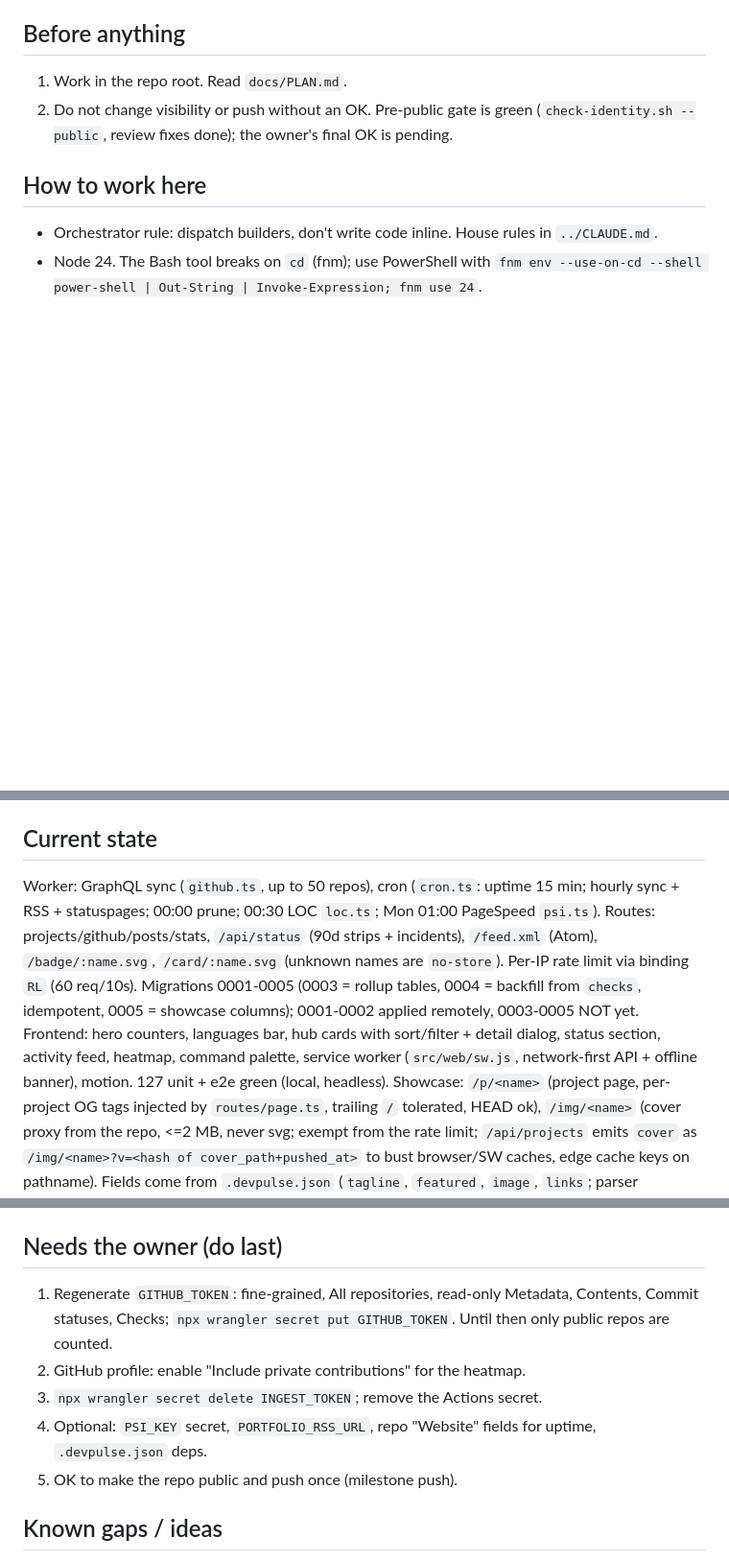
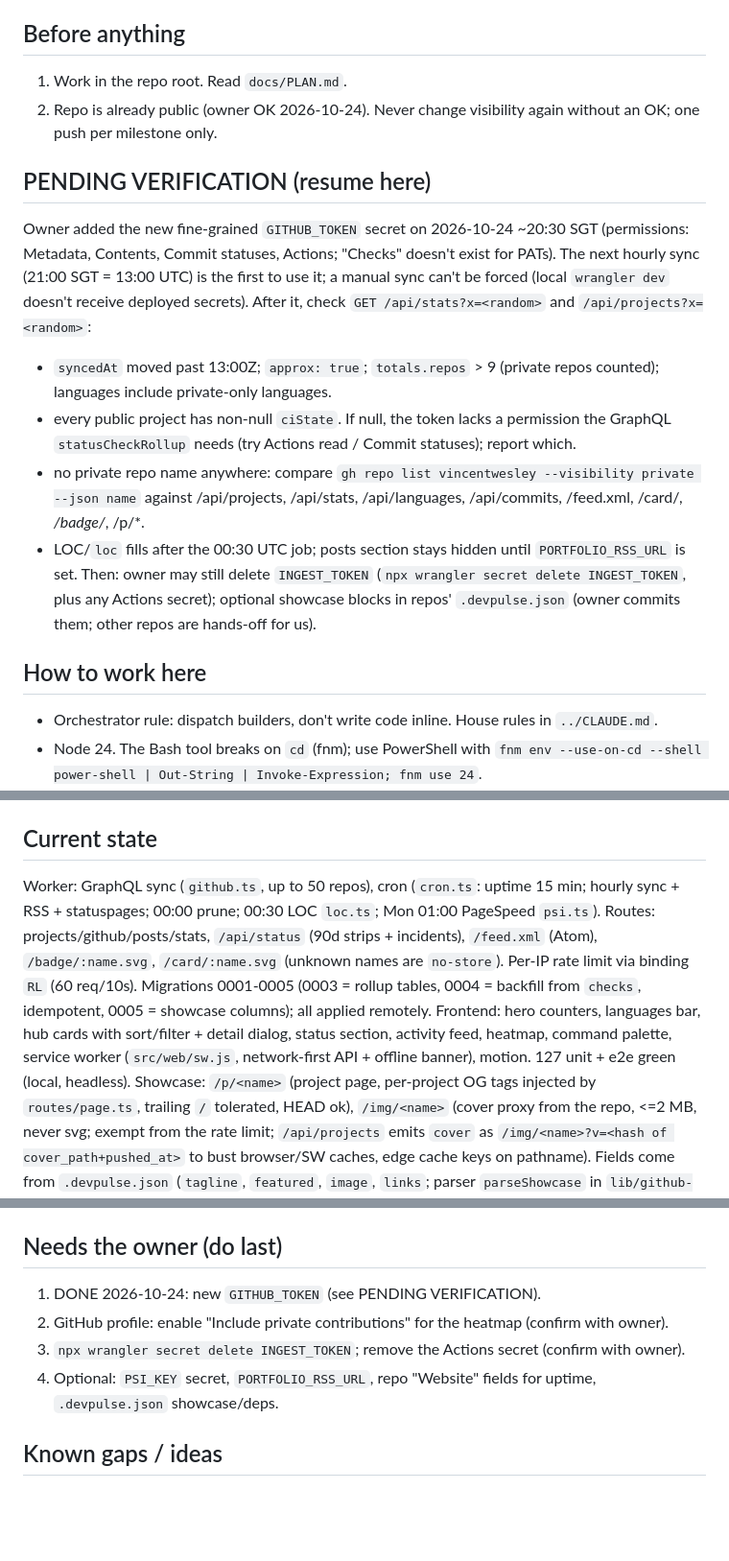
Before and after one commit to vincentwesley/devpulse, a Markdown page: docs/next-session.md, 3 parts joined by grey strips. Shown at 96% size. Rendered like a GitHub page; blank space fills up the shorter version.

Commit message:
docs: pending verification notes for the new token
Co-Authored-By: Claude Sonnet 5.5 <noreply@anthropic.com>

```diff
--- a/docs/next-session.md
+++ b/docs/next-session.md
@@ -4,7 +4,15 @@ Continue work on **DevPulse**, the public project hub. Deployed 2026-10-24 (vers
 
 ## Before anything
 1. Work in the repo root. Read `docs/PLAN.md`.
-2. Do not change visibility or push without an OK. Pre-public gate is green (`check-identity.sh --public`, review fixes done); the owner's final OK is pending.
+2. Repo is already public (owner OK 2026-10-24). Never change visibility again without an OK; one push per milestone only.
+
+## PENDING VERIFICATION (resume here)
+Owner added the new fine-grained `GITHUB_TOKEN` secret on 2026-10-24 ~20:30 SGT (permissions: Metadata, Contents, Commit statuses, Actions; "Checks" doesn't exist for PATs). The next hourly sync (21:00 SGT = 13:00 UTC) is the first to use it; a manual sync can't be forced (local `wrangler dev` doesn't receive deployed secrets). After it, check `GET /api/stats?x=<random>` and `/api/projects?x=<random>`:
+- `syncedAt` moved past 13:00Z; `approx: true`; `totals.repos` > 9 (private repos counted); languages include private-only languages.
+- every public project has non-null `ciState`. If null, the token lacks a permission the GraphQL `statusCheckRollup` needs (try Actions read / Commit statuses); report which.
+- no private repo name anywhere: compare `gh repo list vincentwesley --visibility private --json name` against /api/projects, /api/stats, /api/languages, /api/commits, /feed.xml, /card/*, /badge/*, /p/*.
+- LOC/`loc` fills after the 00:30 UTC job; posts section stays hidden until `PORTFOLIO_RSS_URL` is set.
+Then: owner may still delete `INGEST_TOKEN` (`npx wrangler secret delete INGEST_TOKEN`, plus any Actions secret); optional showcase blocks in repos' `.devpulse.json` (owner commits them; other repos are hands-off for us).
 
 ## How to work here
 - Orchestrator rule: dispatch builders, don't write code inline. House rules in `../CLAUDE.md`.
@@ -13,7 +21,7 @@ Continue work on **DevPulse**, the public project hub. Deployed 2026-10-24 (vers
 - GitHub token only as a Worker secret. Real data only; fixtures in tests only. Free tiers only. No Actions minutes: verify locally, deploy with `npx wrangler deploy` (**migrate remote BEFORE deploy**: `npm run db:migrate:remote`).
 
 ## Current state
-Worker: GraphQL sync (`github.ts`, up to 50 repos), cron (`cron.ts`: uptime 15 min; hourly sync + RSS + statuspages; 00:00 prune; 00:30 LOC `loc.ts`; Mon 01:00 PageSpeed `psi.ts`). Routes: projects/github/posts/stats, `/api/status` (90d strips + incidents), `/feed.xml` (Atom), `/badge/:name.svg`, `/card/:name.svg` (unknown names are `no-store`). Per-IP rate limit via binding `RL` (60 req/10s). Migrations 0001-0005 (0003 = rollup tables, 0004 = backfill from `checks`, idempotent, 0005 = showcase columns); 0001-0002 applied remotely, 0003-0005 NOT yet. Frontend: hero counters, languages bar, hub cards with sort/filter + detail dialog, status section, activity feed, heatmap, command palette, service worker (`src/web/sw.js`, network-first API + offline banner), motion. 127 unit + e2e green (local, headless).
+Worker: GraphQL sync (`github.ts`, up to 50 repos), cron (`cron.ts`: uptime 15 min; hourly sync + RSS + statuspages; 00:00 prune; 00:30 LOC `loc.ts`; Mon 01:00 PageSpeed `psi.ts`). Routes: projects/github/posts/stats, `/api/status` (90d strips + incidents), `/feed.xml` (Atom), `/badge/:name.svg`, `/card/:name.svg` (unknown names are `no-store`). Per-IP rate limit via binding `RL` (60 req/10s). Migrations 0001-0005 (0003 = rollup tables, 0004 = backfill from `checks`, idempotent, 0005 = showcase columns); all applied remotely. Frontend: hero counters, languages bar, hub cards with sort/filter + detail dialog, status section, activity feed, heatmap, command palette, service worker (`src/web/sw.js`, network-first API + offline banner), motion. 127 unit + e2e green (local, headless).
 Showcase: `/p/<name>` (project page, per-project OG tags injected by `routes/page.ts`, trailing `/` tolerated, HEAD ok), `/img/<name>` (cover proxy from the repo, <=2 MB, never svg; exempt from the rate limit; `/api/projects` emits `cover` as `/img/<name>?v=<hash of cover_path+pushed_at>` to bust browser/SW caches, edge cache keys on pathname). Fields come from `.devpulse.json` (`tagline`, `featured`, `image`, `links`; parser `parseShowcase` in `lib/github-parse.ts`) plus a README excerpt (control/bidi chars stripped).
 Live check 2026-10-21: projects, stats, languages, badges return real data. LOC is 0 until the first 00:30 UTC run; posts empty (no RSS URL).
 
@@ -23,11 +31,10 @@ Live check 2026-10-21: projects, stats, languages, badges return real data. LOC
 3. `npx wrangler deploy`. Rollback: previous version id above.
 
 ## Needs the owner (do last)
-1. Regenerate `GITHUB_TOKEN`: fine-grained, All repositories, read-only Metadata, Contents, Commit statuses, Checks; `npx wrangler secret put GITHUB_TOKEN`. Until then only public repos are counted.
-2. GitHub profile: enable "Include private contributions" for the heatmap.
-3. `npx wrangler secret delete INGEST_TOKEN`; remove the Actions secret.
-4. Optional: `PSI_KEY` secret, `PORTFOLIO_RSS_URL`, repo "Website" fields for uptime, `.devpulse.json` deps.
-5. OK to make the repo public and push once (milestone push).
+1. DONE 2026-10-24: new `GITHUB_TOKEN` (see PENDING VERIFICATION).
+2. GitHub profile: enable "Include private contributions" for the heatmap (confirm with owner).
+3. `npx wrangler secret delete INGEST_TOKEN`; remove the Actions secret (confirm with owner).
+4. Optional: `PSI_KEY` secret, `PORTFOLIO_RSS_URL`, repo "Website" fields for uptime, `.devpulse.json` showcase/deps.
 
 ## Known gaps / ideas
 1. Repos beyond 50 are dropped; LOC covers 45 repos/day with rotation.
```
